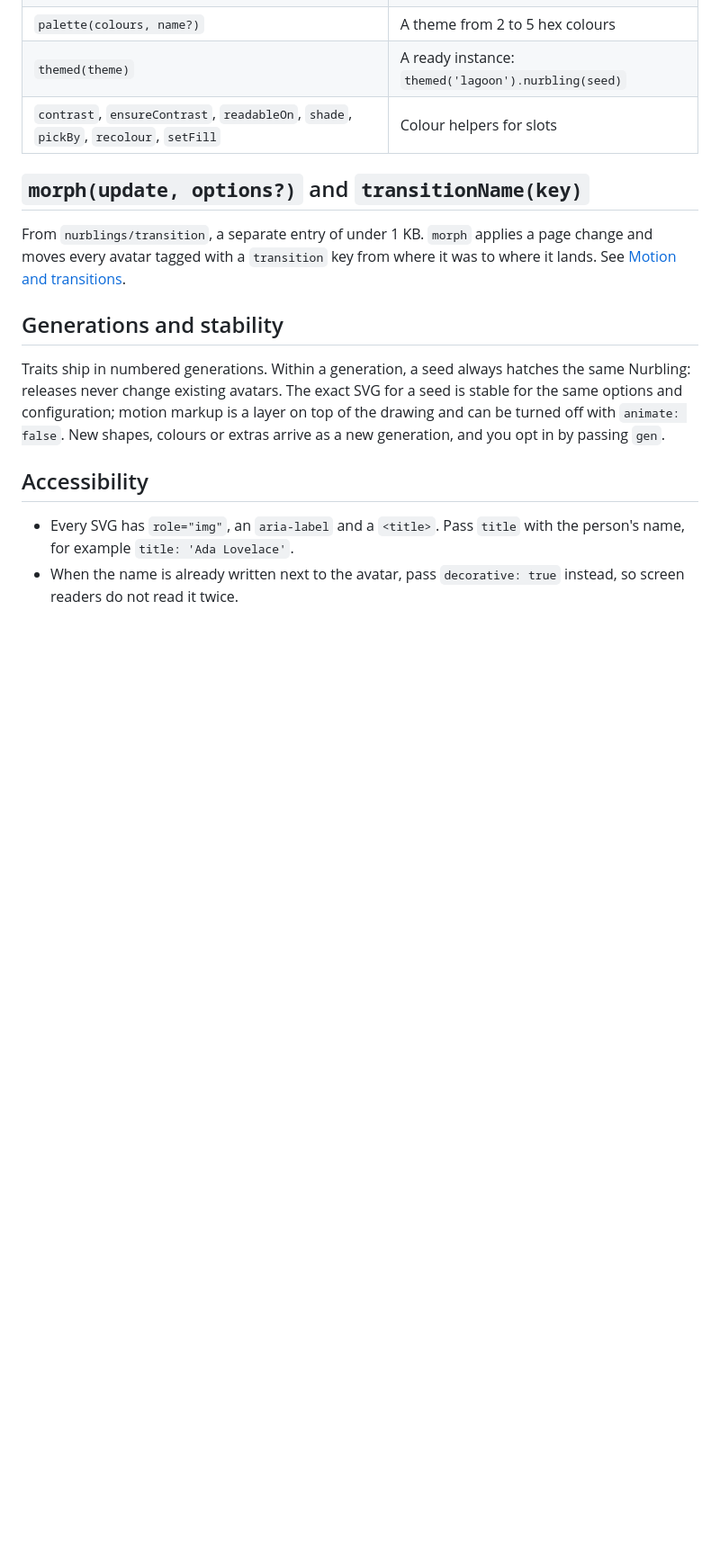
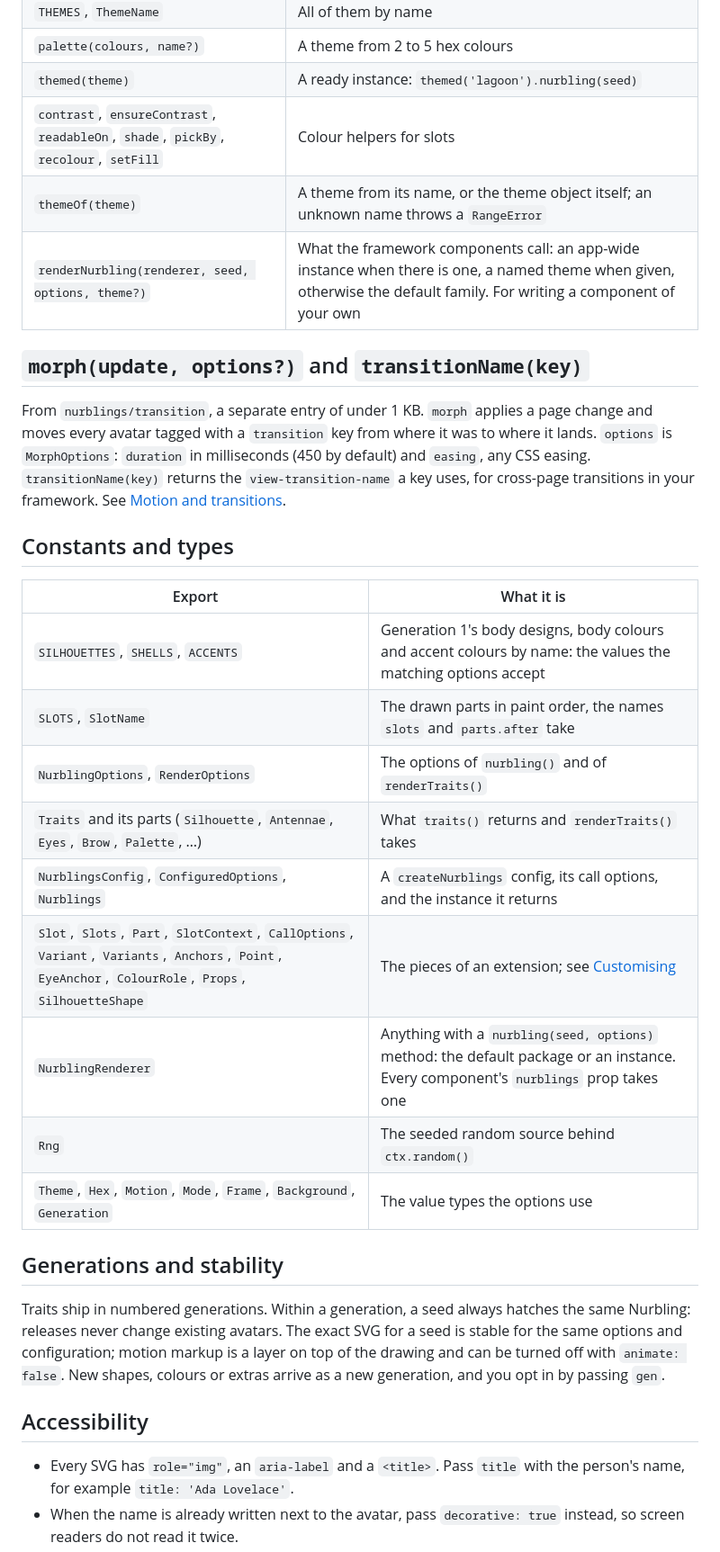
Before and after one commit to albertesparragoza/nurblings, a Markdown page: docs/api.md, the part around one of its changes. Shown at 90% size. Drawn GitHub-style; blank space fills up the shorter version.

Commit message:
docs(api): every public export is documented, constants and types included

```diff
--- a/docs/api.md
+++ b/docs/api.md
@@ -145,12 +145,31 @@ take `theme="lagoon"`; `createNurblings({ theme })` takes a theme object. See
 | `palette(colours, name?)` | A theme from 2 to 5 hex colours |
 | `themed(theme)` | A ready instance: `themed('lagoon').nurbling(seed)` |
 | `contrast`, `ensureContrast`, `readableOn`, `shade`, `pickBy`, `recolour`, `setFill` | Colour helpers for slots |
+| `themeOf(theme)` | A theme from its name, or the theme object itself; an unknown name throws a `RangeError` |
+| `renderNurbling(renderer, seed, options, theme?)` | What the framework components call: an app-wide instance when there is one, a named theme when given, otherwise the default family. For writing a component of your own |
 
 ## `morph(update, options?)` and `transitionName(key)`
 
 From `nurblings/transition`, a separate entry of under 1 KB. `morph` applies a
 page change and moves every avatar tagged with a `transition` key from where it
-was to where it lands. See [Motion and transitions](motion.md).
+was to where it lands. `options` is `MorphOptions`: `duration` in milliseconds
+(450 by default) and `easing`, any CSS easing. `transitionName(key)` returns
+the `view-transition-name` a key uses, for cross-page transitions in your
+framework. See [Motion and transitions](motion.md).
+
+## Constants and types
+
+| Export | What it is |
+| --- | --- |
+| `SILHOUETTES`, `SHELLS`, `ACCENTS` | Generation 1's body designs, body colours and accent colours by name: the values the matching options accept |
+| `SLOTS`, `SlotName` | The drawn parts in paint order, the names `slots` and `parts.after` take |
+| `NurblingOptions`, `RenderOptions` | The options of `nurbling()` and of `renderTraits()` |
+| `Traits` and its parts (`Silhouette`, `Antennae`, `Eyes`, `Brow`, `Palette`, …) | What `traits()` returns and `renderTraits()` takes |
+| `NurblingsConfig`, `ConfiguredOptions`, `Nurblings` | A `createNurblings` config, its call options, and the instance it returns |
+| `Slot`, `Slots`, `Part`, `SlotContext`, `CallOptions`, `Variant`, `Variants`, `Anchors`, `Point`, `EyeAnchor`, `ColourRole`, `Props`, `SilhouetteShape` | The pieces of an extension; see [Customising](customising.md) |
+| `NurblingRenderer` | Anything with a `nurbling(seed, options)` method: the default package or an instance. Every component's `nurblings` prop takes one |
+| `Rng` | The seeded random source behind `ctx.random()` |
+| `Theme`, `Hex`, `Motion`, `Mode`, `Frame`, `Background`, `Generation` | The value types the options use |
 
 ## Generations and stability
 
```
Also changed, not shown: other parts of docs/api.md (+5 -5 lines).
